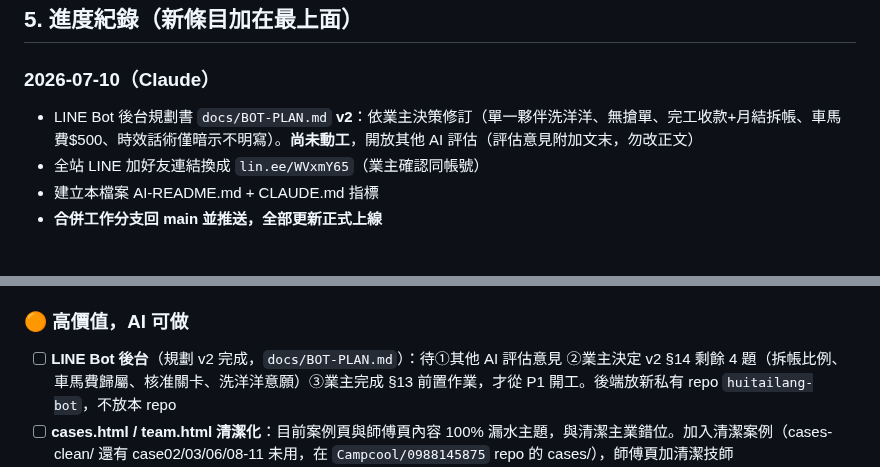
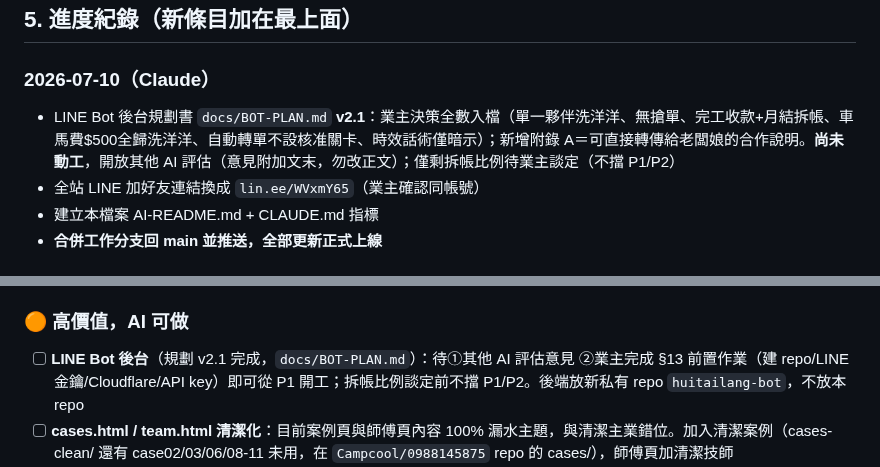
Before and after one commit to Campcool/leakdoctor, a Markdown page: AI-README.md, 2 parts joined by grey strips. Rendered like a GitHub page.

```diff
--- a/AI-README.md
+++ b/AI-README.md
@@ -77,7 +77,7 @@ master_*.jpg                   漏水師傅頭像（master_08/16 不存在，頁
 ## 5. 進度紀錄（新條目加在最上面）
 
 ### 2026-07-10（Claude）
-- LINE Bot 後台規劃書 `docs/BOT-PLAN.md` **v2**：依業主決策修訂（單一夥伴洗洋洋、無搶單、完工收款+月結拆帳、車馬費$500、時效話術僅暗示不明寫）。**尚未動工**，開放其他 AI 評估（評估意見附加文末，勿改正文）
+- LINE Bot 後台規劃書 `docs/BOT-PLAN.md` **v2.1**：業主決策全數入檔（單一夥伴洗洋洋、無搶單、完工收款+月結拆帳、車馬費$500全歸洗洋洋、自動轉單不設核准關卡、時效話術僅暗示）；新增附錄 A＝可直接轉傳給老闆娘的合作說明。**尚未動工**，開放其他 AI 評估（意見附加文末，勿改正文）；僅剩拆帳比例待業主談定（不擋 P1/P2）
 - 全站 LINE 加好友連結換成 `lin.ee/WVxmY65`（業主確認同帳號）
 - 建立本檔案 AI-README.md + CLAUDE.md 指標
 - **合併工作分支回 main 並推送，全部更新正式上線**
@@ -109,7 +109,7 @@ master_*.jpg                   漏水師傅頭像（master_08/16 不存在，頁
 - [ ] Google Search Console 提交新 sitemap、對改名頁面請求重新索引
 
 ### 🟠 高價值，AI 可做
-- [ ] **LINE Bot 後台**（規劃 v2 完成，`docs/BOT-PLAN.md`）：待①其他 AI 評估意見 ②業主決定 v2 §14 剩餘 4 題（拆帳比例、車馬費歸屬、核准關卡、洗洋洋意願）③業主完成 §13 前置作業，才從 P1 開工。後端放新私有 repo `huitailang-bot`，不放本 repo
+- [ ] **LINE Bot 後台**（規劃 v2.1 完成，`docs/BOT-PLAN.md`）：待①其他 AI 評估意見 ②業主完成 §13 前置作業（建 repo/LINE 金鑰/Cloudflare/API key）即可從 P1 開工；拆帳比例談定前不擋 P1/P2。後端放新私有 repo `huitailang-bot`，不放本 repo
 - [ ] **cases.html / team.html 清潔化**：目前案例頁與師傅頁內容 100% 漏水主題，與清潔主業錯位。加入清潔案例（cases-clean/ 還有 case02/03/06/08-11 未用，在 `Campcool/0988145875` repo 的 cases/），師傅頁加清潔技師
 - [ ] **about.html 檢查**：確認品牌敘事已更新為灰汰郎
 - [ ] **估價器全站化**：目前只在首頁；服務頁/地區頁是廣告落地頁卻沒有估價器
```
Also changed, not shown: docs/BOT-PLAN.md (+41 -9 lines).
